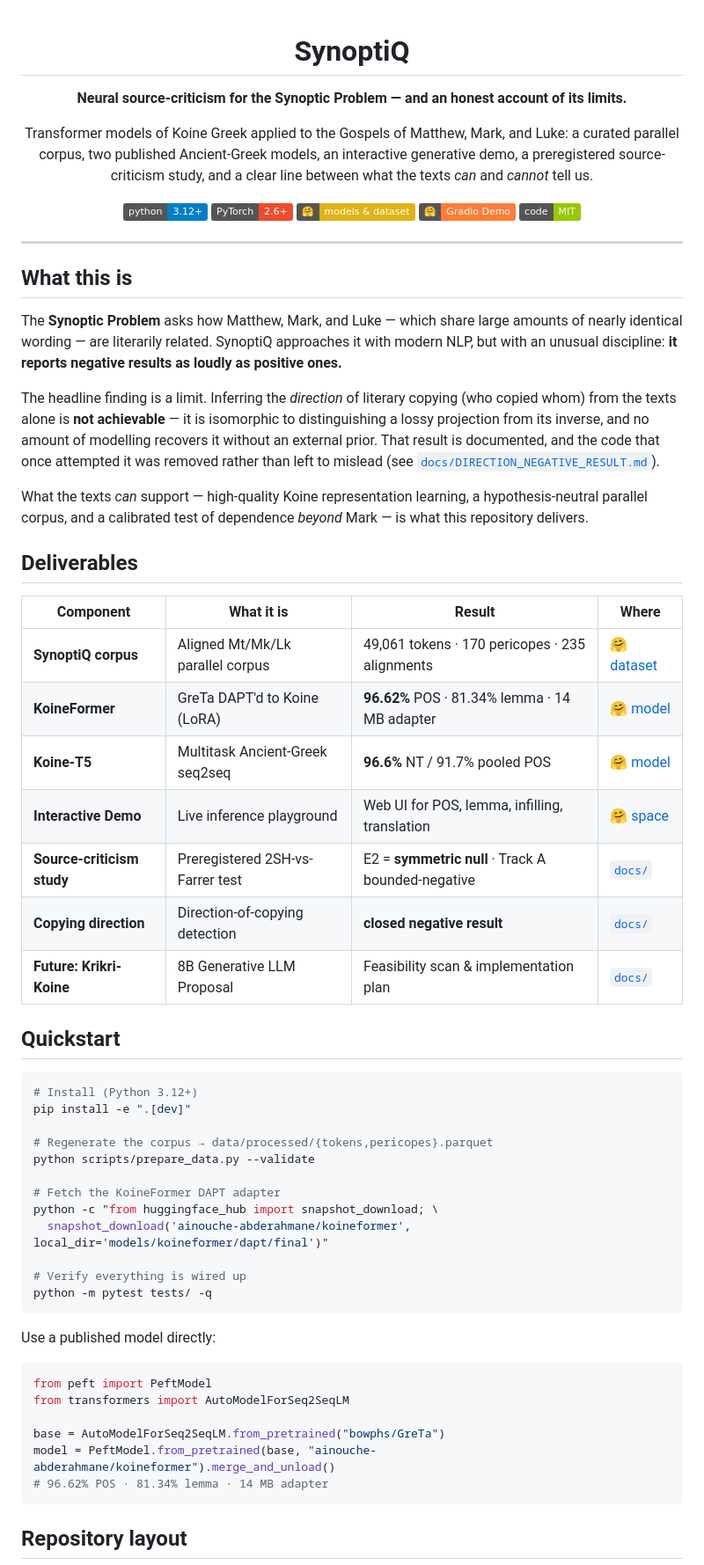
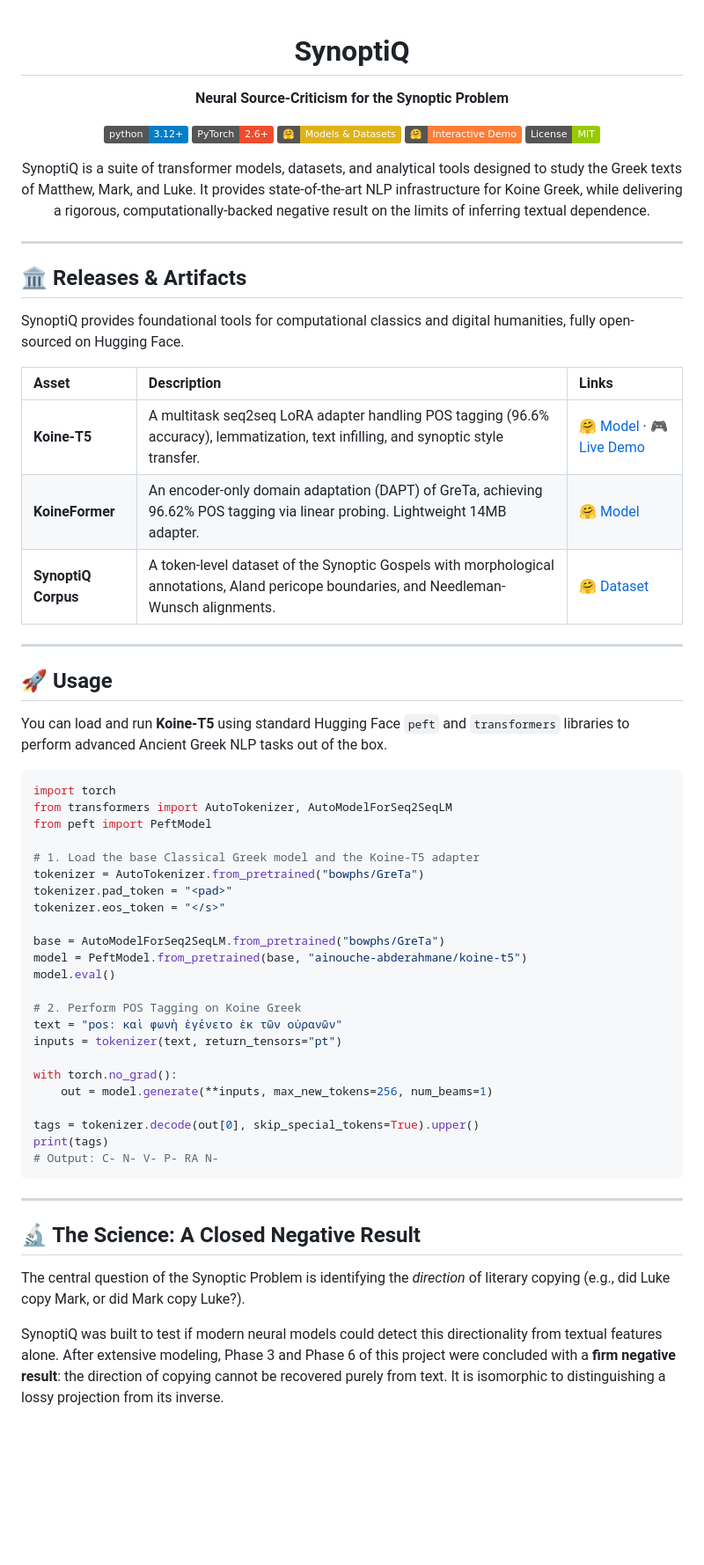
Before and after one commit to abderahmane-ai/SynoptiQ, a Markdown page: README.md, the part around one of its changes. Shown at 88% size. GitHub-like rendering; badges without logos; blank space fills up the shorter version.

Commit message:
docs: redesign README to SOTA repo standards

````diff
--- a/README.md
+++ b/README.md
@@ -1,78 +1,67 @@
 <div align="center">
 
 # SynoptiQ
+**Neural Source-Criticism for the Synoptic Problem**
 
-**Neural source-criticism for the Synoptic Problem — and an honest account of its limits.**
+[![Python 3.12+](https://img.shields.io/badge/python-3.12+-blue.svg)](https://www.python.org/)
+[![PyTorch 2.6+](https://img.shields.io/badge/PyTorch-2.6+-ee4c2c.svg)](https://pytorch.org/)
+[![Hugging Face](https://img.shields.io/badge/🤗-Models_%26_Datasets-yellow.svg)](https://huggingface.co/ainouche-abderahmane)
+[![Gradio Demo](https://img.shields.io/badge/🤗-Interactive_Demo-orange.svg)](https://huggingface.co/spaces/ainouche-abderahmane/koine-t5-demo)
+[![License: MIT](https://img.shields.io/badge/License-MIT-green.svg)](#license)
 
-Transformer models of Koine Greek applied to the Gospels of Matthew, Mark, and Luke:
-a curated parallel corpus, two published Ancient-Greek models, an interactive generative demo, a preregistered
-source-criticism study, and a clear line between what the texts *can* and *cannot* tell us.
-
-[![Python](https://img.shields.io/badge/python-3.12+-blue.svg)](https://www.python.org/)
-[![PyTorch](https://img.shields.io/badge/PyTorch-2.6+-ee4c2c.svg)](https://pytorch.org/)
-[![Models on HF](https://img.shields.io/badge/🤗-models%20%26%20dataset-yellow.svg)](https://huggingface.co/ainouche-abderahmane)
-[![Demo](https://img.shields.io/badge/🤗-Gradio%20Demo-orange.svg)](https://huggingface.co/spaces/ainouche-abderahmane/koine-t5-demo)
-[![License](https://img.shields.io/badge/code-MIT-green.svg)](#license)
+SynoptiQ is a suite of transformer models, datasets, and analytical tools designed to study the Greek texts of Matthew, Mark, and Luke. It provides state-of-the-art NLP infrastructure for Koine Greek, while delivering a rigorous, computationally-backed negative result on the limits of inferring textual dependence.
 
 </div>
 
 ---
 
-## What this is
+## 🏛️ Releases & Artifacts
 
-The **Synoptic Problem** asks how Matthew, Mark, and Luke — which share large amounts of nearly
-identical wording — are literarily related. SynoptiQ approaches it with modern NLP, but with an
-unusual discipline: **it reports negative results as loudly as positive ones.**
+SynoptiQ provides foundational tools for computational classics and digital humanities, fully open-sourced on Hugging Face.
 
-The headline finding is a limit. Inferring the *direction* of literary copying (who copied whom)
-from the texts alone is **not achievable** — it is isomorphic to distinguishing a lossy projection
-from its inverse, and no amount of modelling recovers it without an external prior. That result is
-documented, and the code that once attempted it was removed rather than left to mislead
-(see [`docs/DIRECTION_NEGATIVE_RESULT.md`](docs/DIRECTION_NEGATIVE_RESULT.md)).
+| Asset | Description | Links |
+| :--- | :--- | :--- |
+| **Koine-T5** | A multitask seq2seq LoRA adapter handling POS tagging (96.6% accuracy), lemmatization, text infilling, and synoptic style transfer. | [🤗 Model](https://huggingface.co/ainouche-abderahmane/koine-t5) · [🎮 Live Demo](https://huggingface.co/spaces/ainouche-abderahmane/koine-t5-demo) |
+| **KoineFormer** | An encoder-only domain adaptation (DAPT) of GreTa, achieving 96.62% POS tagging via linear probing. Lightweight 14MB adapter. | [🤗 Model](https://huggingface.co/ainouche-abderahmane/koineformer) |
+| **SynoptiQ Corpus** | A token-level dataset of the Synoptic Gospels with morphological annotations, Aland pericope boundaries, and Needleman-Wunsch alignments. | [🤗 Dataset](https://huggingface.co/datasets/ainouche-abderahmane/synoptiq-corpus) |
 
-What the texts *can* support — high-quality Koine representation learning, a hypothesis-neutral
-parallel corpus, and a calibrated test of dependence *beyond* Mark — is what this repository
-delivers.
+---
 
-## Deliverables
+## 🚀 Usage
 
-| Component | What it is | Result | Where |
-|-----------|-----------|--------|-------|
-| **SynoptiQ corpus** | Aligned Mt/Mk/Lk parallel corpus | 49,061 tokens · 170 pericopes · 235 alignments | [🤗 dataset](https://huggingface.co/datasets/ainouche-abderahmane/synoptiq-corpus) |
-| **KoineFormer** | GreTa DAPT'd to Koine (LoRA) | **96.62%** POS · 81.34% lemma · 14 MB adapter | [🤗 model](https://huggingface.co/ainouche-abderahmane/koineformer) |
-| **Koine-T5** | Multitask Ancient-Greek seq2seq | **96.6%** NT / 91.7% pooled POS | [🤗 model](https://huggingface.co/ainouche-abderahmane/koine-t5) |
-| **Interactive Demo** | Live inference playground | Web UI for POS, lemma, infilling, translation | [🤗 space](https://huggingface.co/spaces/ainouche-abderahmane/koine-t5-demo) |
-| **Source-criticism study** | Preregistered 2SH-vs-Farrer test | E2 = **symmetric null** · Track A bounded-negative | [`docs/`](docs/SOURCE_CRITICISM_STUDY.md) |
-| **Copying direction** | Direction-of-copying detection | **closed negative result** | [`docs/`](docs/DIRECTION_NEGATIVE_RESULT.md) |
-| **Future: Krikri-Koine** | 8B Generative LLM Proposal | Feasibility scan & implementation plan | [`docs/`](docs/ANCIENT_GREEK_8B_PLAN.md) |
+You can load and run **Koine-T5** using standard Hugging Face `peft` and `transformers` libraries to perform advanced Ancient Greek NLP tasks out of the box.
 
-## Quickstart
+```python
+import torch
+from transformers import AutoTokenizer, AutoModelForSeq2SeqLM
+from peft import PeftModel
 
-```bash
-# Install (Python 3.12+)
-pip install -e ".[dev]"
+# 1. Load the base Classical Greek model and the Koine-T5 adapter
+tokenizer = AutoTokenizer.from_pretrained("bowphs/GreTa")
+tokenizer.pad_token = "<pad>"
+tokenizer.eos_token = "</s>"
 
-# Regenerate the corpus → data/processed/{tokens,pericopes}.parquet
-python scripts/prepare_data.py --validate
+base = AutoModelForSeq2SeqLM.from_pretrained("bowphs/GreTa")
+model = PeftModel.from_pretrained(base, "ainouche-abderahmane/koine-t5")
+model.eval()
 
-# Fetch the KoineFormer DAPT adapter
-python -c "from huggingface_hub import snapshot_download; \
-  snapshot_download('ainouche-abderahmane/koineformer', local_dir='models/koineformer/dapt/final')"
+# 2. Perform POS Tagging on Koine Greek
+text = "pos: καὶ φωνὴ ἐγένετο ἐκ τῶν οὐρανῶν"
+inputs = tokenizer(text, return_tensors="pt")
 
-# Verify everything is wired up
-python -m pytest tests/ -q
+with torch.no_grad():
+    out = model.generate(**inputs, max_new_tokens=256, num_beams=1)
+
+tags = tokenizer.decode(out[0], skip_special_tokens=True).upper()
+print(tags)
+# Output: C- N- V- P- RA N-
 ```
 
-Use a published model directly:
+---
 
-```python
-from peft import PeftModel
-from transformers import AutoModelForSeq2SeqLM
+## 🔬 The Science: A Closed Negative Result
 
-base = AutoModelForSeq2SeqLM.from_pretrained("bowphs/GreTa")
-model = PeftModel.from_pretrained(base, "ainouche-abderahmane/koineformer").merge_and_unload()
-# 96.62% POS · 81.34% lemma · 14 MB adapter
-```
+The central question of the Synoptic Problem is identifying the *direction* of literary copying (e.g., did Luke copy Mark, or did Mark copy Luke?).
 
-## Repository layout
+SynoptiQ was built to test if modern neural models could detect this directionality from textual features alone. After extensive modeling, Phase 3 and Phase 6 of this project were concluded with a **firm negative result**: the direction of copying cannot be recovered purely from text. It is isomorphic to distinguishing a lossy projection from its inverse.
 
````
Also changed, not shown: other parts of README.md (+19 -31 lines).
